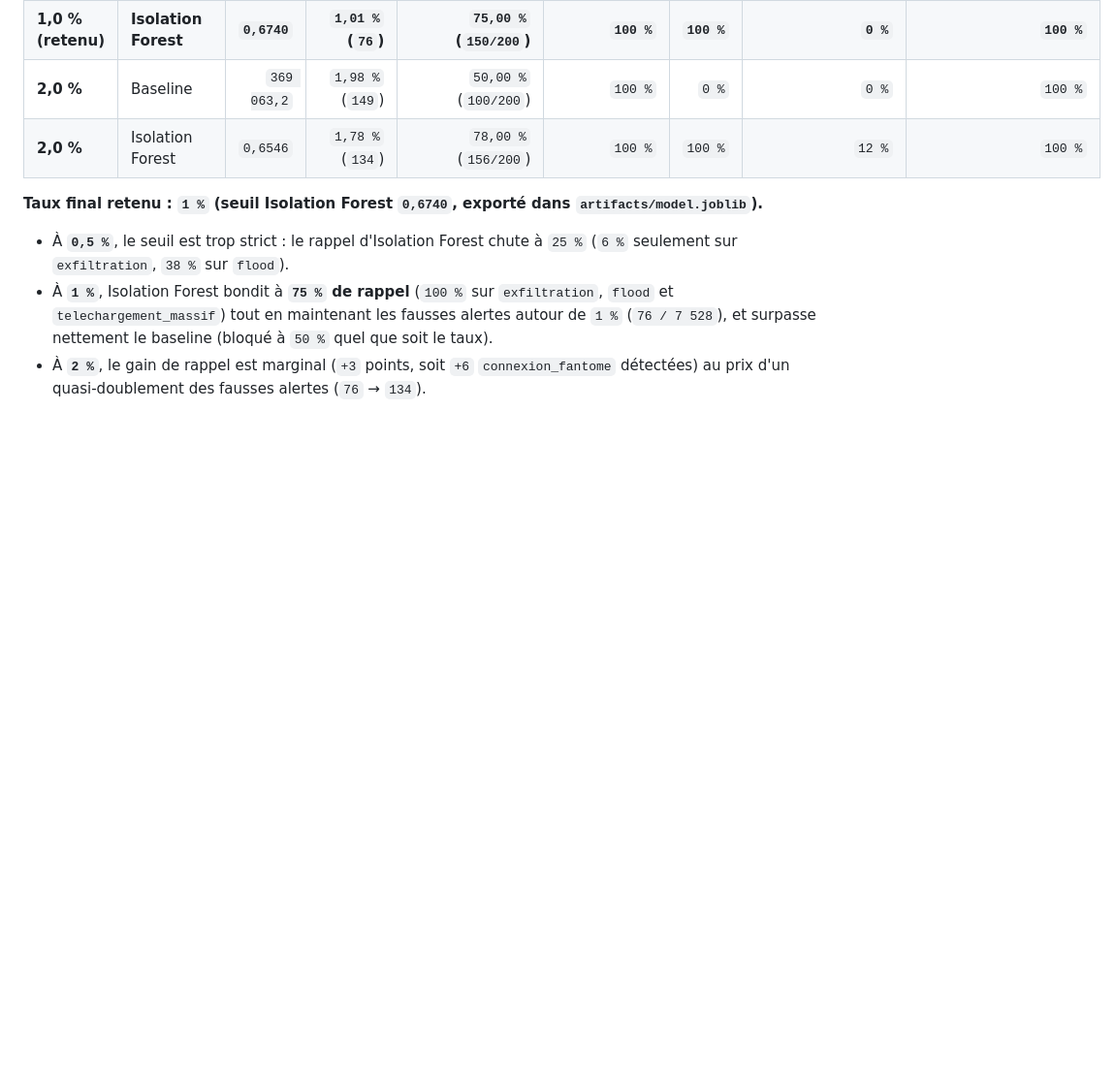
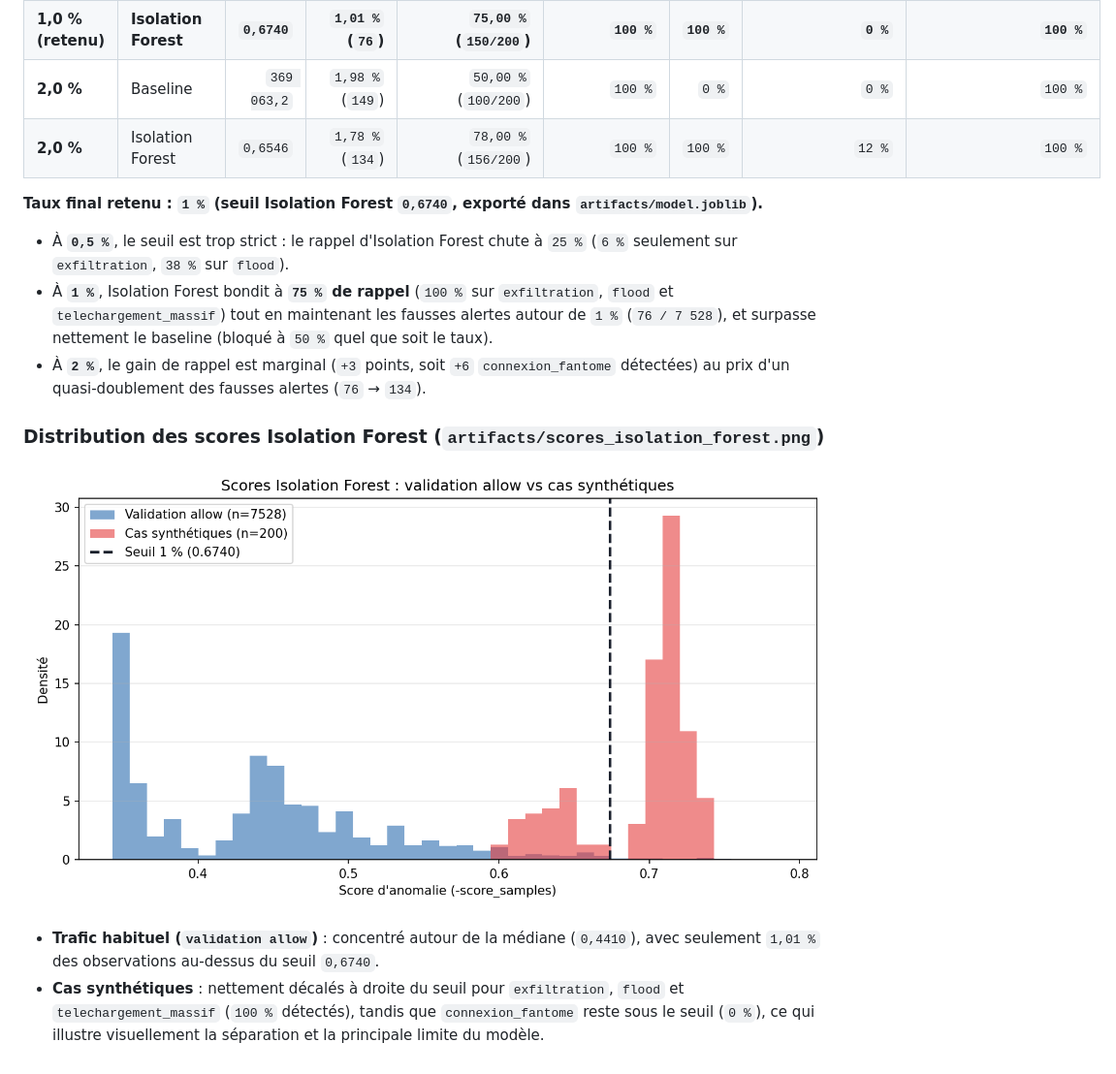
Before and after one commit to Justinbdna/Anomalie_Reseaux, a Markdown page: README.md, the part around the change. Shown at 97% size. Drawn GitHub-style; pictures changed too: artifacts/scores_isolation_forest.png (added); blank space fills up the shorter version.

Commit message:
feat: génère le graphique des scores Isolation Forest (#15)

```diff
--- a/README.md
+++ b/README.md
@@ -138,3 +138,9 @@ Seuils calibrés exclusivement sur `val_df` (`7 528` lignes `allow`), puis éval
 - À **`0,5 %`**, le seuil est trop strict : le rappel d'Isolation Forest chute à `25 %` (`6 %` seulement sur `exfiltration`, `38 %` sur `flood`).
 - À **`1 %`**, Isolation Forest bondit à **`75 %` de rappel** (`100 %` sur `exfiltration`, `flood` et `telechargement_massif`) tout en maintenant les fausses alertes autour de `1 %` (`76 / 7 528`), et surpasse nettement le baseline (bloqué à `50 %` quel que soit le taux).
 - À **`2 %`**, le gain de rappel est marginal (`+3` points, soit `+6` `connexion_fantome` détectées) au prix d'un quasi-doublement des fausses alertes (`76` → `134`).
+
+### Distribution des scores Isolation Forest (`artifacts/scores_isolation_forest.png`)
+![Distribution des scores Isolation Forest](artifacts/scores_isolation_forest.png)
+
+- **Trafic habituel (`validation allow`)** : concentré autour de la médiane (`0,4410`), avec seulement `1,01 %` des observations au-dessus du seuil `0,6740`.
+- **Cas synthétiques** : nettement décalés à droite du seuil pour `exfiltration`, `flood` et `telechargement_massif` (`100 %` détectés), tandis que `connexion_fantome` reste sous le seuil (`0 %`), ce qui illustre visuellement la séparation et la principale limite du modèle.
```
Also changed, not shown: 1 other file.
